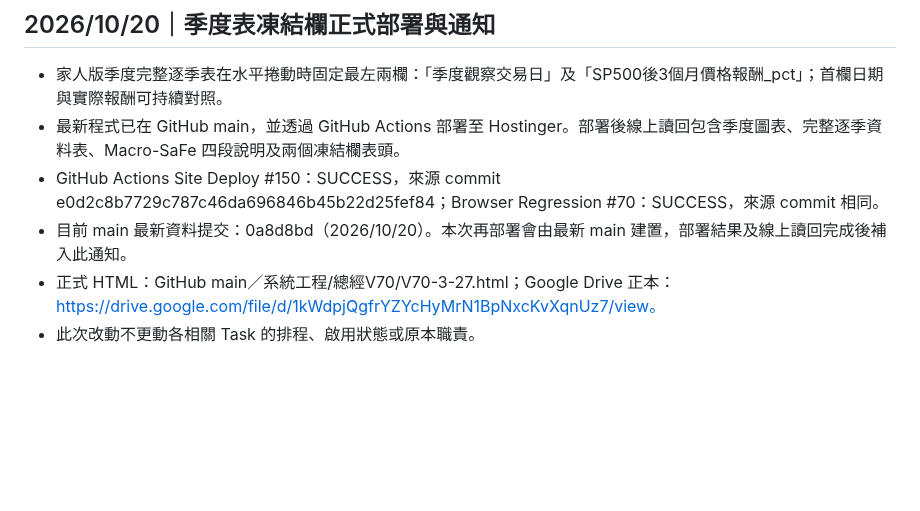
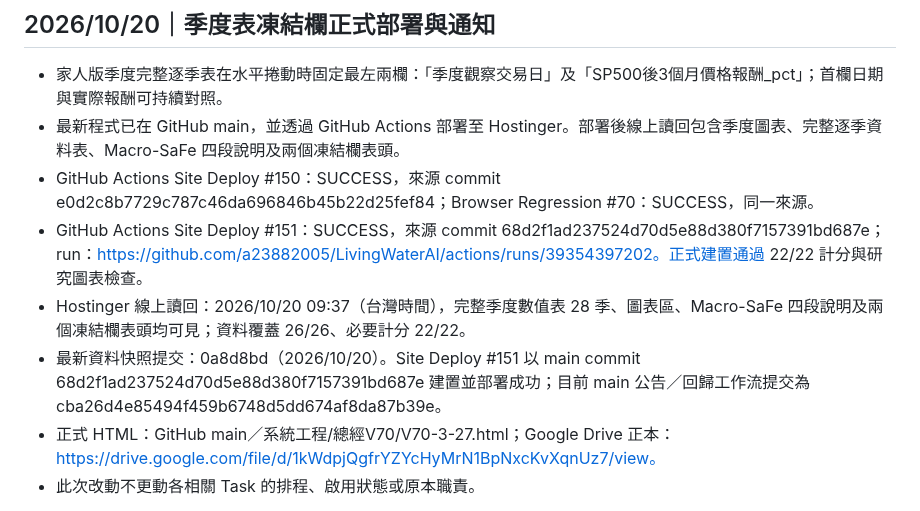
Before and after one commit to a23882005/LivingWaterAI, a Markdown page: 系統工程/總經V70/跨專案正式通知_V70-3-27.md, the part around the change. Rendered like a GitHub page; blank space fills up the shorter version.

Commit message:
docs(v703): record latest main deploy and live verification

```diff
--- a/系統工程/總經V70/跨專案正式通知_V70-3-27.md
+++ b/系統工程/總經V70/跨專案正式通知_V70-3-27.md
@@ -6,8 +6,10 @@
 
 - 家人版季度完整逐季表在水平捲動時固定最左兩欄：「季度觀察交易日」及「SP500後3個月價格報酬_pct」；首欄日期與實際報酬可持續對照。
 - 最新程式已在 GitHub main，並透過 GitHub Actions 部署至 Hostinger。部署後線上讀回包含季度圖表、完整逐季資料表、Macro-SaFe 四段說明及兩個凍結欄表頭。
-- GitHub Actions Site Deploy #150：SUCCESS，來源 commit e0d2c8b7729c787c46da696846b45b22d25fef84；Browser Regression #70：SUCCESS，來源 commit 相同。
-- 目前 main 最新資料提交：0a8d8bd（2026/10/20）。本次再部署會由最新 main 建置，部署結果及線上讀回完成後補入此通知。
+- GitHub Actions Site Deploy #150：SUCCESS，來源 commit e0d2c8b7729c787c46da696846b45b22d25fef84；Browser Regression #70：SUCCESS，同一來源。
+- GitHub Actions Site Deploy #151：SUCCESS，來源 commit 68d2f1ad237524d70d5e88d380f7157391bd687e；run：https://github.com/a23882005/LivingWaterAI/actions/runs/39354397202。正式建置通過 22/22 計分與研究圖表檢查。
+- Hostinger 線上讀回：2026/10/20 09:37（台灣時間），完整季度數值表 28 季、圖表區、Macro-SaFe 四段說明及兩個凍結欄表頭均可見；資料覆蓋 26/26、必要計分 22/22。
+- 最新資料快照提交：0a8d8bd（2026/10/20）。Site Deploy #151 以 main commit 68d2f1ad237524d70d5e88d380f7157391bd687e 建置並部署成功；目前 main 公告／回歸工作流提交為 cba26d4e85494f459b6748d5dd674af8da87b39e。
 - 正式 HTML：GitHub main／系統工程/總經V70/V70-3-27.html；Google Drive 正本：https://drive.google.com/file/d/1kWdpjQgfrYZYcHyMrN1BpNxcKvXqnUz7/view。
 - 此次改動不更動各相關 Task 的排程、啟用狀態或原本職責。
 
```
